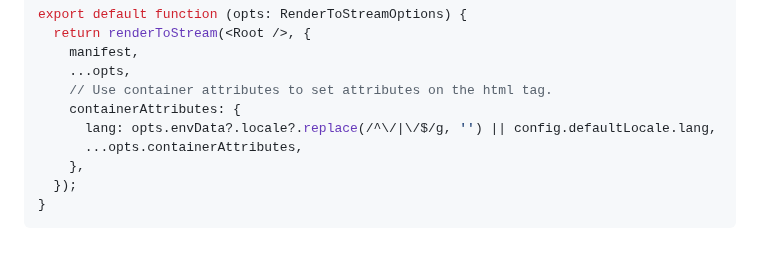
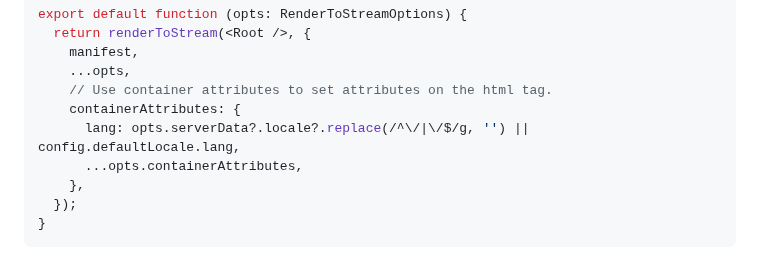
Before and after one commit to robisim74/qwik-speak, a Markdown page: docs/tutorial-routing.md, the part around the change. Rendered like a GitHub page.

```diff
--- a/docs/tutorial-routing.md
+++ b/docs/tutorial-routing.md
@@ -211,7 +211,7 @@ export default function (opts: RenderToStreamOptions) {
     ...opts,
     // Use container attributes to set attributes on the html tag.
     containerAttributes: {
-      lang: opts.envData?.locale?.replace(/^\/|\/$/g, '') || config.defaultLocale.lang,
+      lang: opts.serverData?.locale?.replace(/^\/|\/$/g, '') || config.defaultLocale.lang,
       ...opts.containerAttributes,
     },
   });
```
Also changed, not shown: tools/inline.md (+2 -2 lines).
